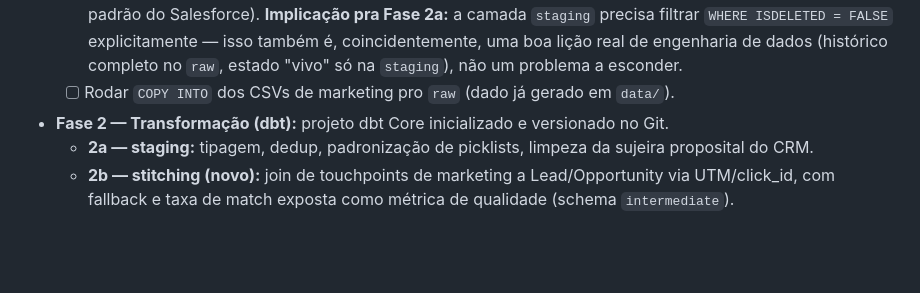
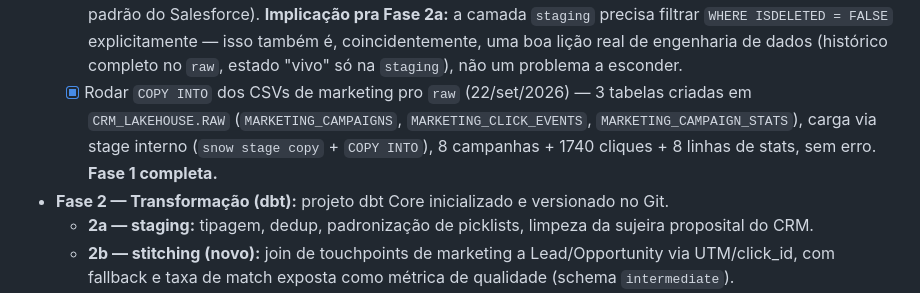
Before and after one commit to fabricioespel-bit/crm-lakehouse-decisions, a Markdown page: PLANO.md, the part around the change. Rendered like a GitHub page; blank space fills up the shorter version.

Commit message:
docs: fecha Fase 1 - dados de marketing carregados no raw via COPY INTO

```diff
--- a/PLANO.md
+++ b/PLANO.md
@@ -227,7 +227,10 @@ CI/CD: GitHub Actions dispara `dbt build` + `dbt test` a cada push/PR que toque
     `staging` precisa filtrar `WHERE ISDELETED = FALSE` explicitamente — isso também é, coincidentemente,
     uma boa lição real de engenharia de dados (histórico completo no `raw`, estado "vivo" só na
     `staging`), não um problema a esconder.
-  - [ ] Rodar `COPY INTO` dos CSVs de marketing pro `raw` (dado já gerado em `data/`).
+  - [x] Rodar `COPY INTO` dos CSVs de marketing pro `raw` (22/set/2026) — 3 tabelas criadas em
+    `CRM_LAKEHOUSE.RAW` (`MARKETING_CAMPAIGNS`, `MARKETING_CLICK_EVENTS`, `MARKETING_CAMPAIGN_STATS`),
+    carga via stage interno (`snow stage copy` + `COPY INTO`), 8 campanhas + 1740 cliques + 8 linhas de
+    stats, sem erro. **Fase 1 completa.**
 - **Fase 2 — Transformação (dbt):** projeto dbt Core inicializado e versionado no Git.
   - **2a — staging:** tipagem, dedup, padronização de picklists, limpeza da sujeira proposital do CRM.
   - **2b — stitching (novo):** join de touchpoints de marketing a Lead/Opportunity via UTM/click_id, com
```
